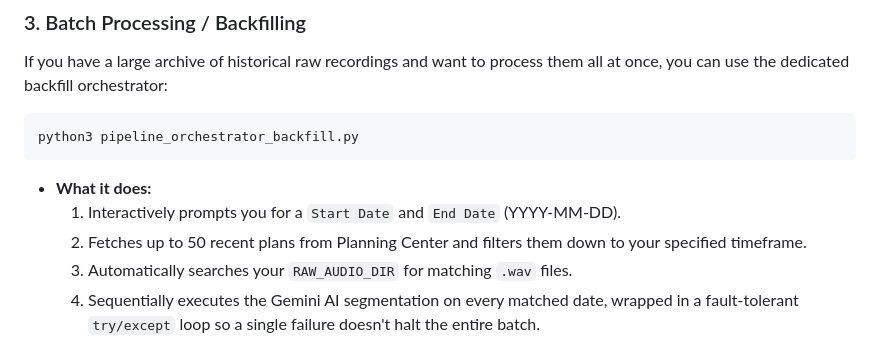
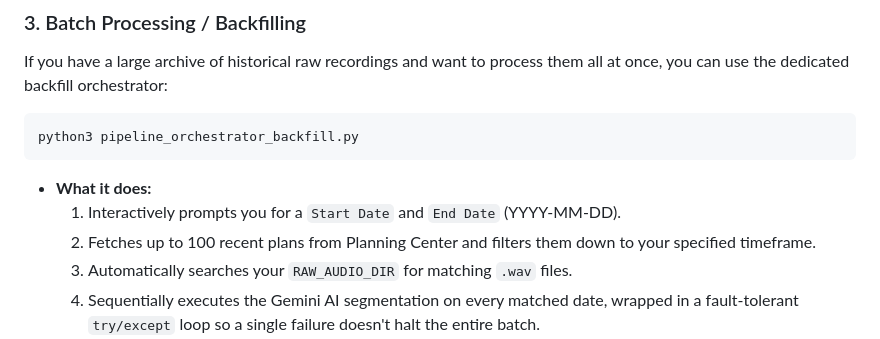
Before and after one commit to m4dc0w/song-recording-catalog-pipeline, a Markdown page: README.md, the part around the change. GitHub-like rendering.

Commit message:
docs: update plan fetch limit in README
Increase the Planning Center fetch limit from 50 to 100 plans to improve backfill coverage.

```diff
--- a/README.md
+++ b/README.md
@@ -120,7 +120,7 @@ python3 pipeline_orchestrator_backfill.py
 
 * **What it does:**
   1. Interactively prompts you for a `Start Date` and `End Date` (YYYY-MM-DD).
-  2. Fetches up to 50 recent plans from Planning Center and filters them down to your specified timeframe.
+  2. Fetches up to 100 recent plans from Planning Center and filters them down to your specified timeframe.
   3. Automatically searches your `RAW_AUDIO_DIR` for matching `.wav` files.
   4. Sequentially executes the Gemini AI segmentation on every matched date, wrapped in a fault-tolerant `try/except` loop so a single failure doesn't halt the entire batch.
   5. Respects API rate limits automatically by pausing between plans.
```
